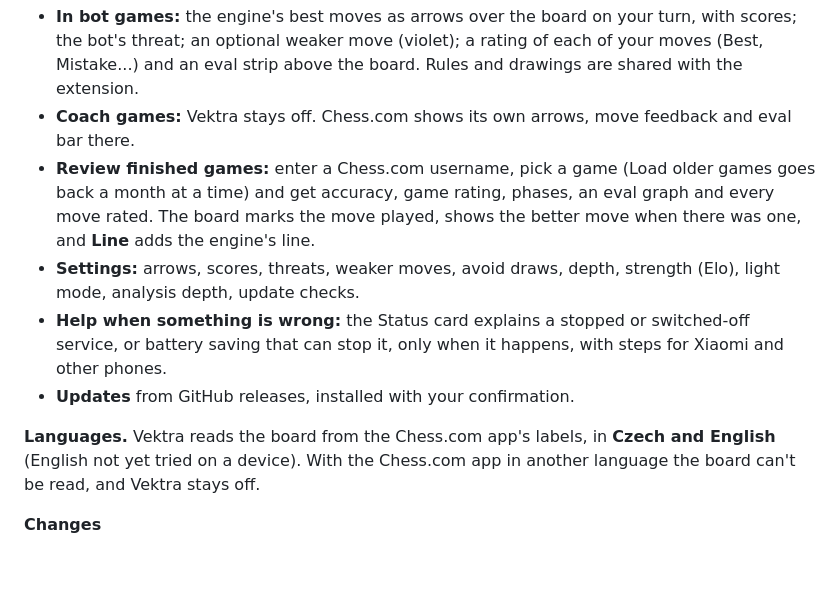
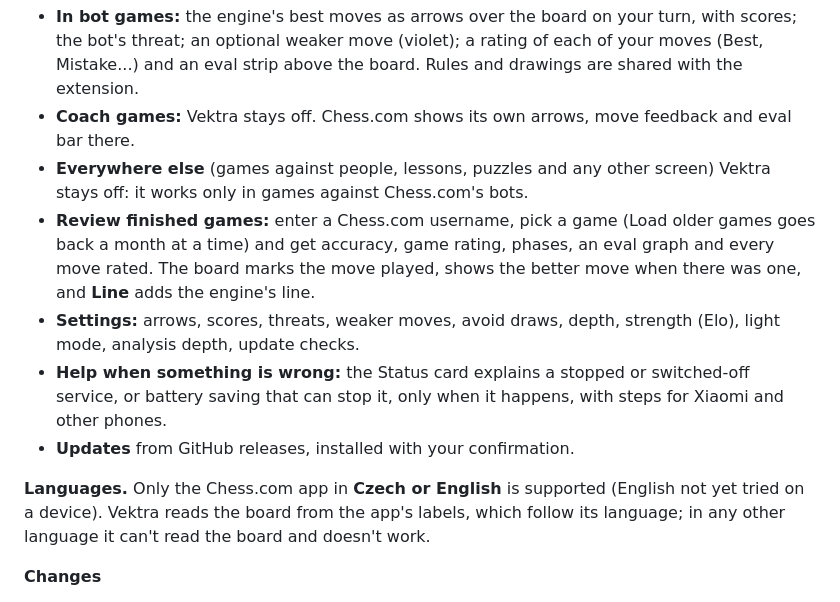
Before and after one commit to Filiposakkq/Vektra, a Markdown page: README.md, the part around the change. GitHub-like rendering; blank space fills up the shorter version.

Commit message:
README: Czech and English only, and where the app stays off
Co-Authored-By: Claude Opus 5.5 <noreply@anthropic.com>

```diff
--- a/README.md
+++ b/README.md
@@ -86,6 +86,8 @@ Building it, and how it works: [docs/ANDROID.md](docs/ANDROID.md).
   board. Rules and drawings are shared with the extension.
 - **Coach games:** Vektra stays off. Chess.com shows its own arrows, move
   feedback and eval bar there.
+- **Everywhere else** (games against people, lessons, puzzles and any other
+  screen) Vektra stays off: it works only in games against Chess.com's bots.
 - **Review finished games:** enter a Chess.com username, pick a game (Load
   older games goes back a month at a time) and get accuracy, game rating,
   phases, an eval graph and every move rated. The board marks the move played,
@@ -97,9 +99,10 @@ Building it, and how it works: [docs/ANDROID.md](docs/ANDROID.md).
   happens, with steps for Xiaomi and other phones.
 - **Updates** from GitHub releases, installed with your confirmation.
 
-**Languages.** Vektra reads the board from the Chess.com app's labels, in
-**Czech and English** (English not yet tried on a device). With the Chess.com
-app in another language the board can't be read, and Vektra stays off.
+**Languages.** Only the Chess.com app in **Czech or English** is supported
+(English not yet tried on a device). Vektra reads the board from the app's
+labels, which follow its language; in any other language it can't read the
+board and doesn't work.
 
 **Changes**
 
```
Also changed, not shown: docs/ANDROID.md (+3 -2 lines).
